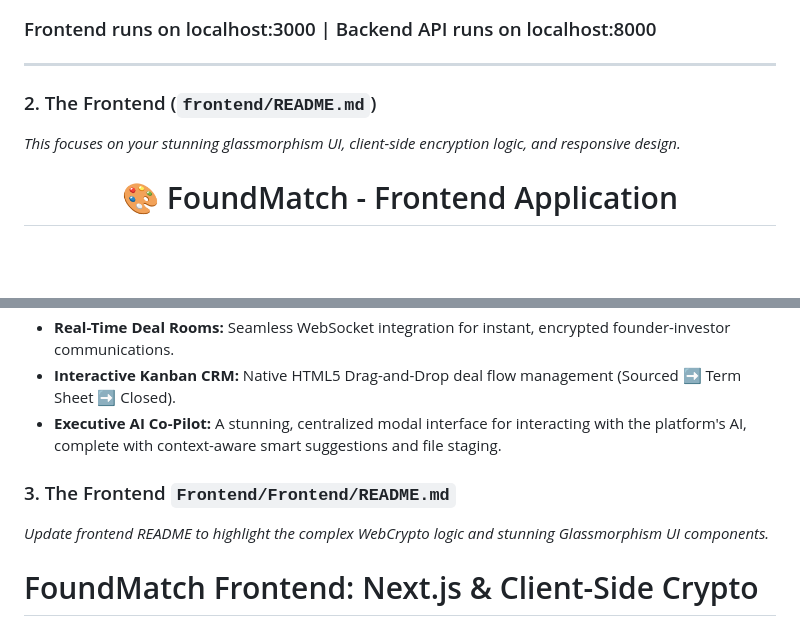
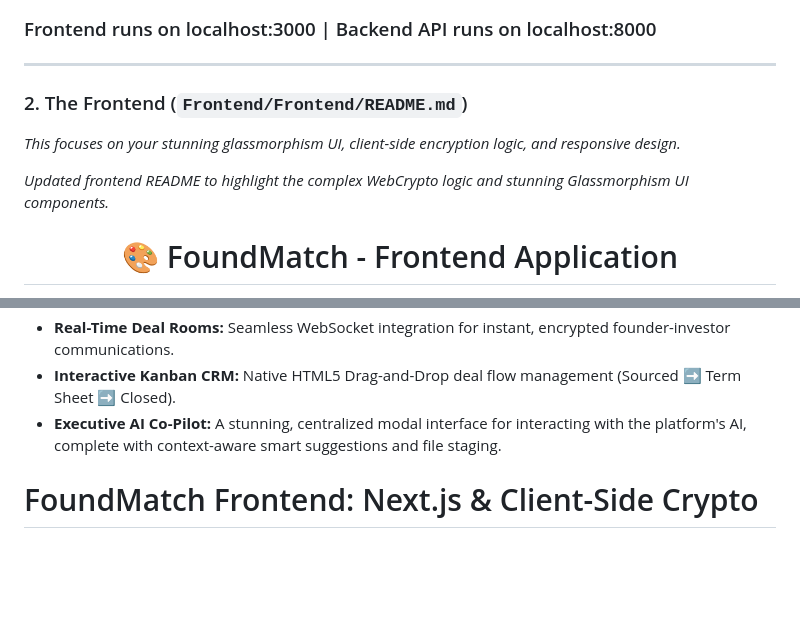
Before and after one commit to Arjo216/Found-Match-1.0, a Markdown page: README.md, 2 parts joined by grey strips. Rendered like a GitHub page; blank space fills up the shorter version.

```diff
--- a/README.md
+++ b/README.md
@@ -79,8 +191,10 @@ docker-compose up --build
 
 ---
 
-### 2. The Frontend (`frontend/README.md`)
+### 2. The Frontend (`Frontend/Frontend/README.md`)
 *This focuses on your stunning glassmorphism UI, client-side encryption logic, and responsive design.*
+
+*Updated frontend README to highlight the complex WebCrypto logic and stunning Glassmorphism UI components.*
 <div align="center">
 
 
@@ -99,9 +213,6 @@ docker-compose up --build
 - **Real-Time Deal Rooms:** Seamless WebSocket integration for instant, encrypted founder-investor communications.
 - **Interactive Kanban CRM:** Native HTML5 Drag-and-Drop deal flow management (Sourced ➡️ Term Sheet ➡️ Closed).
 - **Executive AI Co-Pilot:** A stunning, centralized modal interface for interacting with the platform's AI, complete with context-aware smart suggestions and file staging.
-
-### 3. The Frontend `Frontend/Frontend/README.md`
-*Update frontend README to highlight the complex WebCrypto logic and stunning Glassmorphism UI components.*
 
 # FoundMatch Frontend: Next.js & Client-Side Crypto
 
```
Also changed, not shown: other parts of README.md (+113 -1 lines).
